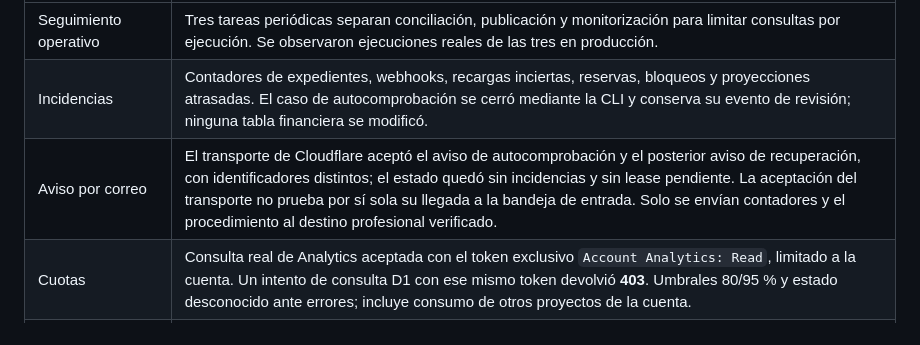
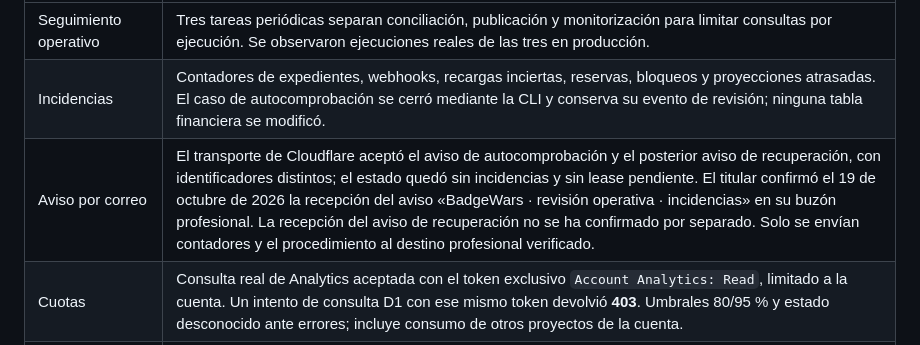
Before and after one commit to sergineko/BadgeWars, a Markdown page: docs/block-c-verification.md, the part around the change. Rendered like a GitHub page.

Commit message:
Confirm receipt of the operational alert

```diff
--- a/docs/block-c-verification.md
+++ b/docs/block-c-verification.md
@@ -6,7 +6,7 @@ Comprobado el **19 de octubre de 2026**, desplegado en la versión `2e06ca6b-029
 |---|---|
 | Seguimiento operativo | Tres tareas periódicas separan conciliación, publicación y monitorización para limitar consultas por ejecución. Se observaron ejecuciones reales de las tres en producción. |
 | Incidencias | Contadores de expedientes, webhooks, recargas inciertas, reservas, bloqueos y proyecciones atrasadas. El caso de autocomprobación se cerró mediante la CLI y conserva su evento de revisión; ninguna tabla financiera se modificó. |
-| Aviso por correo | El transporte de Cloudflare aceptó el aviso de autocomprobación y el posterior aviso de recuperación, con identificadores distintos; el estado quedó sin incidencias y sin lease pendiente. La aceptación del transporte no prueba por sí sola su llegada a la bandeja de entrada. Solo se envían contadores y el procedimiento al destino profesional verificado. |
+| Aviso por correo | El transporte de Cloudflare aceptó el aviso de autocomprobación y el posterior aviso de recuperación, con identificadores distintos; el estado quedó sin incidencias y sin lease pendiente. El titular confirmó el 19 de octubre de 2026 la recepción del aviso «BadgeWars · revisión operativa · incidencias» en su buzón profesional. La recepción del aviso de recuperación no se ha confirmado por separado. Solo se envían contadores y el procedimiento al destino profesional verificado. |
 | Cuotas | Consulta real de Analytics aceptada con el token exclusivo `Account Analytics: Read`, limitado a la cuenta. Un intento de consulta D1 con ese mismo token devolvió **403**. Umbrales 80/95 % y estado desconocido ante errores; incluye consumo de otros proyectos de la cuenta. |
 | Salud y monitor externo | `/api/health`, arena sin demo y SVG Flex/Trust/Genesis comprobados en el dominio público. [Ejecución real de Actions correcta](https://github.com/sergineko/BadgeWars/actions/runs/39292796876), con checkout v6 fijado por SHA y sin persistir credenciales. Workflow horario sin secretos Cloudflare/Dodo. Las notificaciones siguen las preferencias de GitHub del titular. |
 | Copia de producción | Exportación D1 importada en una base local distinta; tres cuentas y cero registros financieros, sin violaciones de claves foráneas. Copia cifrada con DPAPI del perfil Windows, con descifrado/hash verificados. No se restauró ni sustituyó producción. |
```
